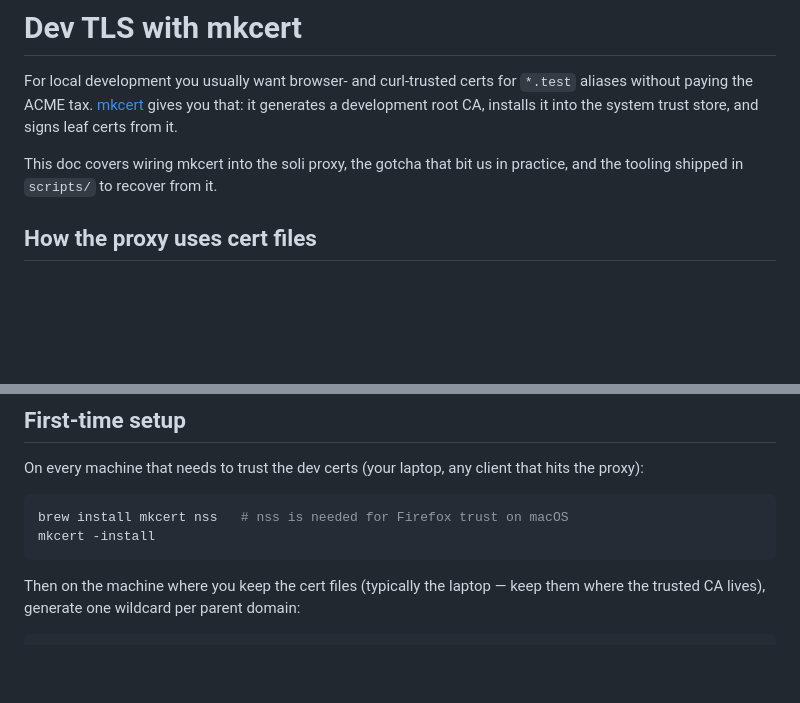
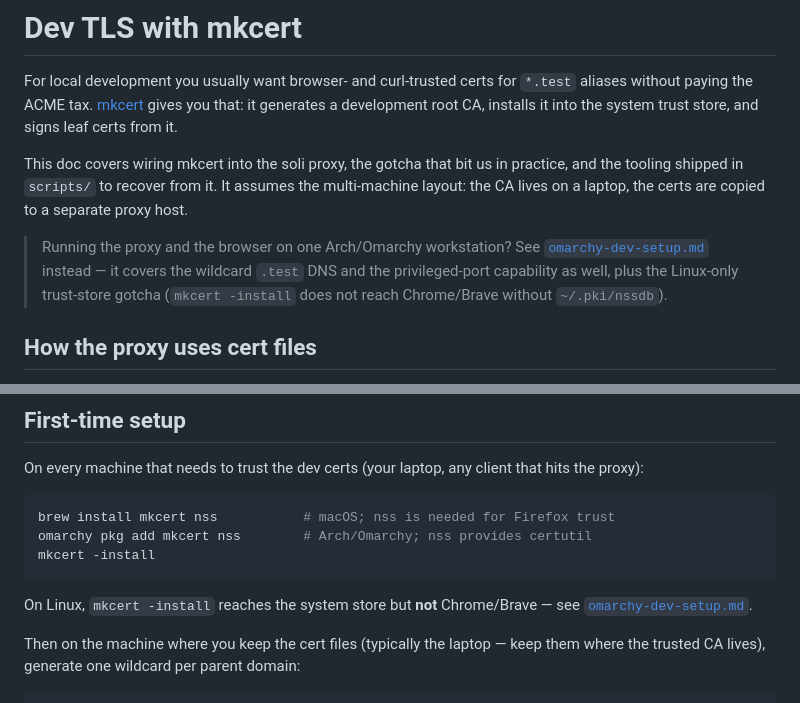
Before and after one commit to solisoft/soli-proxy, a Markdown page: docs/tls-mkcert.md, 2 parts joined by grey strips. Rendered like a GitHub page; blank space fills up the shorter version.

````diff
--- a/docs/tls-mkcert.md
+++ b/docs/tls-mkcert.md
@@ -6,7 +6,15 @@ gives you that: it generates a development root CA, installs it into the
 system trust store, and signs leaf certs from it.
 
 This doc covers wiring mkcert into the soli proxy, the gotcha that bit us in
-practice, and the tooling shipped in `scripts/` to recover from it.
+practice, and the tooling shipped in `scripts/` to recover from it. It assumes
+the multi-machine layout: the CA lives on a laptop, the certs are copied to a
+separate proxy host.
+
+> Running the proxy and the browser on one Arch/Omarchy workstation? See
+> [`omarchy-dev-setup.md`](omarchy-dev-setup.md) instead — it covers the
+> wildcard `.test` DNS and the privileged-port capability as well, plus the
+> Linux-only trust-store gotcha (`mkcert -install` does not reach
+> Chrome/Brave without `~/.pki/nssdb`).
 
 ## How the proxy uses cert files
 
@@ -31,9 +39,13 @@ On every machine that needs to trust the dev certs (your laptop, any client
 that hits the proxy):
 
 ```bash
-brew install mkcert nss   # nss is needed for Firefox trust on macOS
+brew install mkcert nss           # macOS; nss is needed for Firefox trust
+omarchy pkg add mkcert nss        # Arch/Omarchy; nss provides certutil
 mkcert -install
 ```
+
+On Linux, `mkcert -install` reaches the system store but **not** Chrome/Brave —
+see [`omarchy-dev-setup.md`](omarchy-dev-setup.md#the-linux-gotcha-two-trust-stores-and-mkcert-only-fills-one).
 
 Then on the machine where you keep the cert files (typically the laptop —
 keep them where the trusted CA lives), generate one wildcard per parent
````
Also changed, not shown: README.md (+2 -0 lines), docs/omarchy-dev-setup.md (added, +237 -0 lines).
